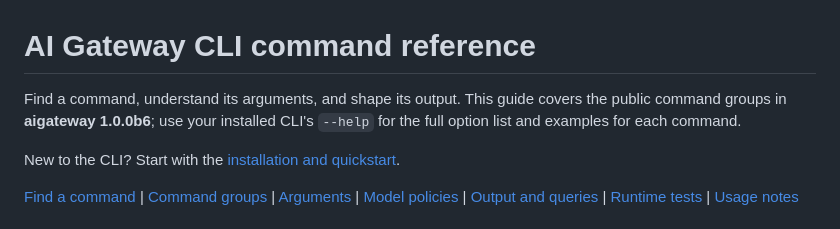
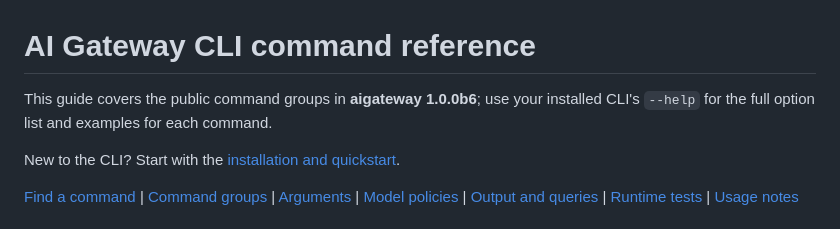
Before and after one commit to Azure/ai-gateway, a Markdown page: cli/command-reference.md, the part around the change. Drawn GitHub-style.

Commit message:
docs: tighten command reference introduction
Co-authored-by: Copilot App <223556219+Copilot@users.noreply.github.com>

```diff
--- a/cli/command-reference.md
+++ b/cli/command-reference.md
@@ -1,8 +1,7 @@
 # AI Gateway CLI command reference
 
-Find a command, understand its arguments, and shape its output. This guide covers
-the public command groups in **aigateway 1.0.0b6**; use your installed CLI's
-`--help` for the full option list and examples for each command.
+This guide covers the public command groups in **aigateway 1.0.0b6**; use your
+installed CLI's `--help` for the full option list and examples for each command.
 
 New to the CLI? Start with the [installation and quickstart](README.md).
 
```
